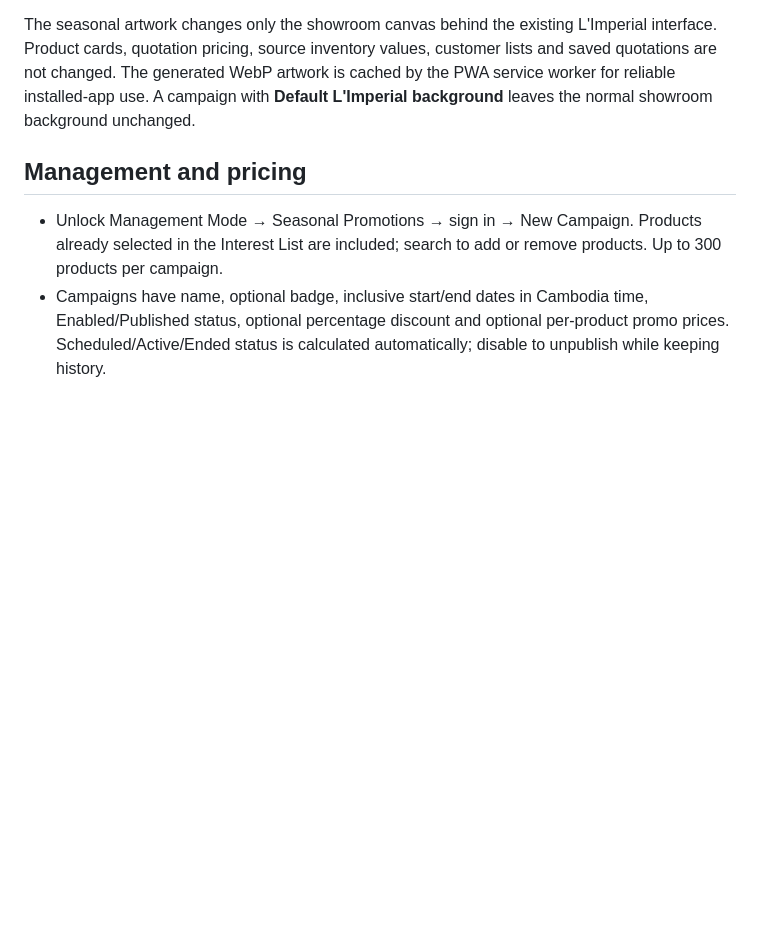
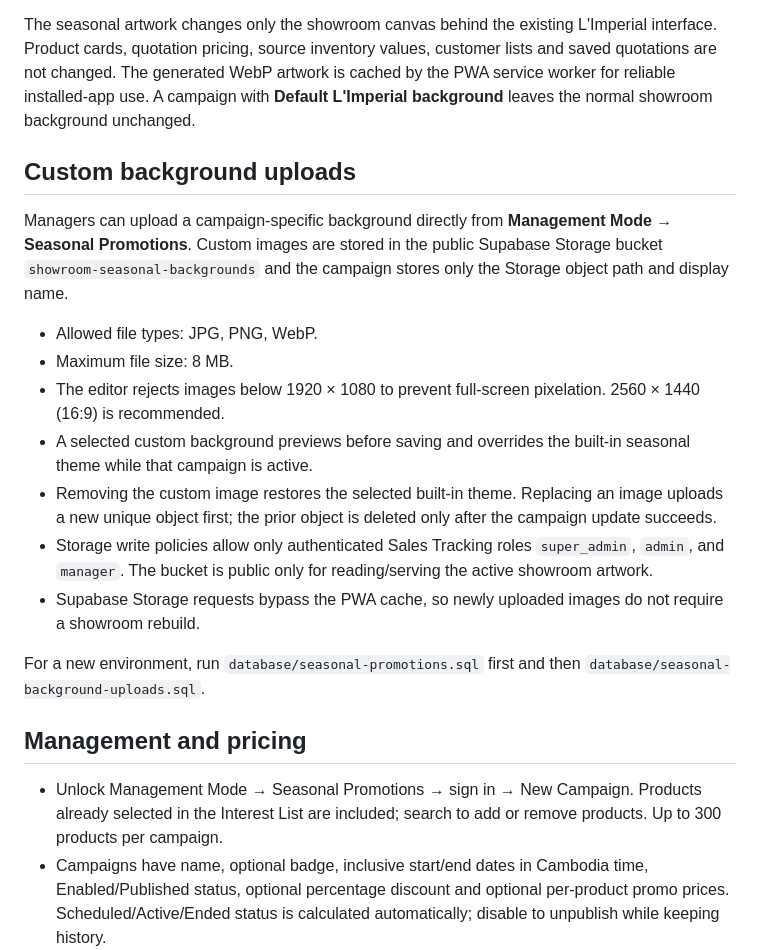
Before and after one commit to harrisho1234-spec/limperial-showroom, a Markdown page: SEASONAL-PROMOTIONS.md, the part around the change. Rendered like a GitHub page; blank space fills up the shorter version.

Commit message:
Document seasonal custom background uploads

```diff
--- a/SEASONAL-PROMOTIONS.md
+++ b/SEASONAL-PROMOTIONS.md
@@ -36,6 +36,20 @@ The background is applied only while an enabled campaign is active for the curre
 
 The seasonal artwork changes only the showroom canvas behind the existing L'Imperial interface. Product cards, quotation pricing, source inventory values, customer lists and saved quotations are not changed. The generated WebP artwork is cached by the PWA service worker for reliable installed-app use. A campaign with **Default L'Imperial background** leaves the normal showroom background unchanged.
 
+## Custom background uploads
+
+Managers can upload a campaign-specific background directly from **Management Mode → Seasonal Promotions**. Custom images are stored in the public Supabase Storage bucket `showroom-seasonal-backgrounds` and the campaign stores only the Storage object path and display name.
+
+- Allowed file types: JPG, PNG, WebP.
+- Maximum file size: 8 MB.
+- The editor rejects images below 1920 × 1080 to prevent full-screen pixelation. 2560 × 1440 (16:9) is recommended.
+- A selected custom background previews before saving and overrides the built-in seasonal theme while that campaign is active.
+- Removing the custom image restores the selected built-in theme. Replacing an image uploads a new unique object first; the prior object is deleted only after the campaign update succeeds.
+- Storage write policies allow only authenticated Sales Tracking roles `super_admin`, `admin`, and `manager`. The bucket is public only for reading/serving the active showroom artwork.
+- Supabase Storage requests bypass the PWA cache, so newly uploaded images do not require a showroom rebuild.
+
+For a new environment, run `database/seasonal-promotions.sql` first and then `database/seasonal-background-uploads.sql`.
+
 ## Management and pricing
 
 - Unlock Management Mode → Seasonal Promotions → sign in → New Campaign. Products already selected in the Interest List are included; search to add or remove products. Up to 300 products per campaign.
```
